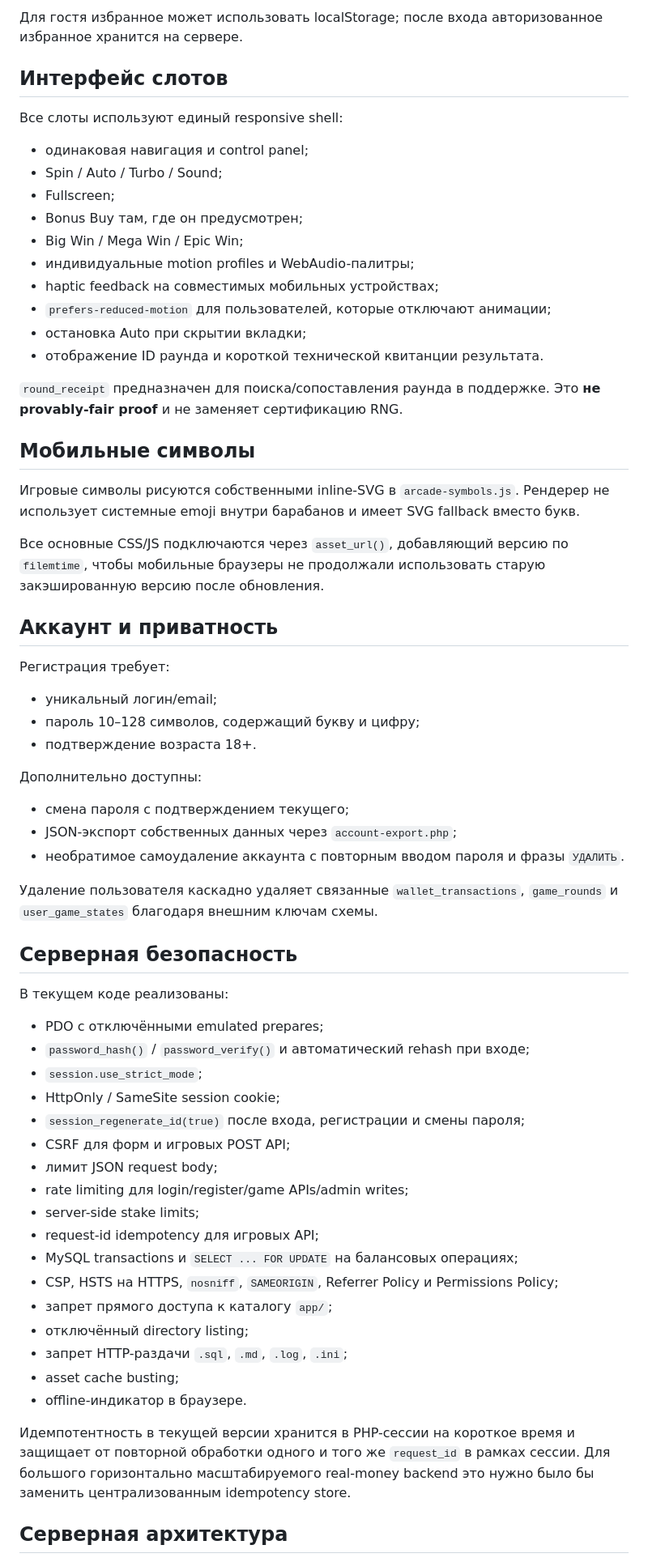
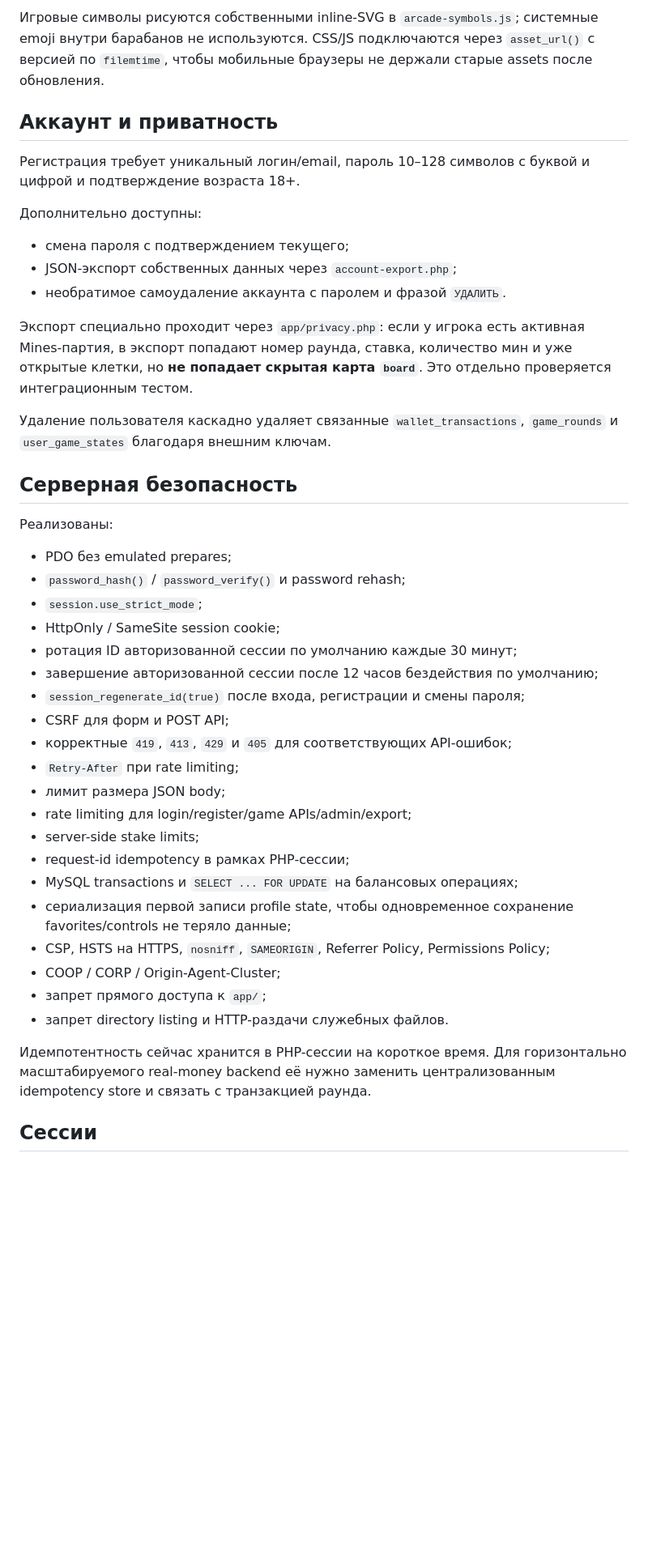
Before and after one commit to vasilev38998/cas, a Markdown page: README.md, the part around one of its changes. Shown at 81% size. Rendered like a GitHub page; blank space fills up the shorter version.

```diff
--- a/README.md
+++ b/README.md
@@ -81,68 +63,46 @@ CandyClub — самостоятельная браузерная игровая
 
-Для гостя избранное может использовать localStorage; после входа авторизованное избранное хранится на сервере.
-
-## Интерфейс слотов
-
-Все слоты используют единый responsive shell:
-
-- одинаковая навигация и control panel;
-- Spin / Auto / Turbo / Sound;
-- Fullscreen;
-- Bonus Buy там, где он предусмотрен;
-- Big Win / Mega Win / Epic Win;
-- индивидуальные motion profiles и WebAudio-палитры;
-- haptic feedback на совместимых мобильных устройствах;
-- `prefers-reduced-motion` для пользователей, которые отключают анимации;
-- остановка Auto при скрытии вкладки;
-- отображение ID раунда и короткой технической квитанции результата.
-
-`round_receipt` предназначен для поиска/сопоставления раунда в поддержке. Это **не provably-fair proof** и не заменяет сертификацию RNG.
-
-## Мобильные символы
-
-Игровые символы рисуются собственными inline-SVG в `arcade-symbols.js`. Рендерер не использует системные emoji внутри барабанов и имеет SVG fallback вместо букв.
-
-Все основные CSS/JS подключаются через `asset_url()`, добавляющий версию по `filemtime`, чтобы мобильные браузеры не продолжали использовать старую закэшированную версию после обновления.
+Игровые символы рисуются собственными inline-SVG в `arcade-symbols.js`; системные emoji внутри барабанов не используются. CSS/JS подключаются через `asset_url()` с версией по `filemtime`, чтобы мобильные браузеры не держали старые assets после обновления.
 
 ## Аккаунт и приватность
 
-Регистрация требует:
-
-- уникальный логин/email;
-- пароль 10–128 символов, содержащий букву и цифру;
-- подтверждение возраста 18+.
+Регистрация требует уникальный логин/email, пароль 10–128 символов с буквой и цифрой и подтверждение возраста 18+.
 
 Дополнительно доступны:
 
 - смена пароля с подтверждением текущего;
 - JSON-экспорт собственных данных через `account-export.php`;
-- необратимое самоудаление аккаунта с повторным вводом пароля и фразы `УДАЛИТЬ`.
+- необратимое самоудаление аккаунта с паролем и фразой `УДАЛИТЬ`.
 
-Удаление пользователя каскадно удаляет связанные `wallet_transactions`, `game_rounds` и `user_game_states` благодаря внешним ключам схемы.
+Экспорт специально проходит через `app/privacy.php`: если у игрока есть активная Mines-партия, в экспорт попадают номер раунда, ставка, количество мин и уже открытые клетки, но **не попадает скрытая карта `board`**. Это отдельно проверяется интеграционным тестом.
+
+Удаление пользователя каскадно удаляет связанные `wallet_transactions`, `game_rounds` и `user_game_states` благодаря внешним ключам.
 
 ## Серверная безопасность
 
-В текущем коде реализованы:
+Реализованы:
 
-- PDO с отключёнными emulated prepares;
-- `password_hash()` / `password_verify()` и автоматический rehash при входе;
+- PDO без emulated prepares;
+- `password_hash()` / `password_verify()` и password rehash;
 - `session.use_strict_mode`;
 - HttpOnly / SameSite session cookie;
+- ротация ID авторизованной сессии по умолчанию каждые 30 минут;
+- завершение авторизованной сессии после 12 часов бездействия по умолчанию;
 - `session_regenerate_id(true)` после входа, регистрации и смены пароля;
-- CSRF для форм и игровых POST API;
-- лимит JSON request body;
-- rate limiting для login/register/game APIs/admin writes;
+- CSRF для форм и POST API;
+- корректные `419`, `413`, `429` и `405` для соответствующих API-ошибок;
+- `Retry-After` при rate limiting;
+- лимит размера JSON body;
+- rate limiting для login/register/game APIs/admin/export;
 - server-side stake limits;
-- request-id idempotency для игровых API;
+- request-id idempotency в рамках PHP-сессии;
 - MySQL transactions и `SELECT ... FOR UPDATE` на балансовых операциях;
-- CSP, HSTS на HTTPS, `nosniff`, `SAMEORIGIN`, Referrer Policy и Permissions Policy;
-- запрет прямого доступа к каталогу `app/`;
-- отключённый directory listing;
-- запрет HTTP-раздачи `.sql`, `.md`, `.log`, `.ini`;
-- asset cache busting;
-- offline-индикатор в браузере.
+- сериализация первой записи profile state, чтобы одновременное сохранение favorites/controls не теряло данные;
+- CSP, HSTS на HTTPS, `nosniff`, `SAMEORIGIN`, Referrer Policy, Permissions Policy;
+- COOP / CORP / Origin-Agent-Cluster;
+- запрет прямого доступа к `app/`;
+- запрет directory listing и HTTP-раздачи служебных файлов.
 
-Идемпотентность в текущей версии хранится в PHP-сессии на короткое время и защищает от повторной обработки одного и того же `request_id` в рамках сессии. Для большого горизонтально масштабируемого real-money backend это нужно было бы заменить централизованным idempotency store.
+Идемпотентность сейчас хранится в PHP-сессии на короткое время. Для горизонтально масштабируемого real-money backend её нужно заменить централизованным idempotency store и связать с транзакцией раунда.
 
-## Серверная архитектура
+## Сессии
 
```
Also changed, not shown: other parts of README.md (+87 -125 lines).
